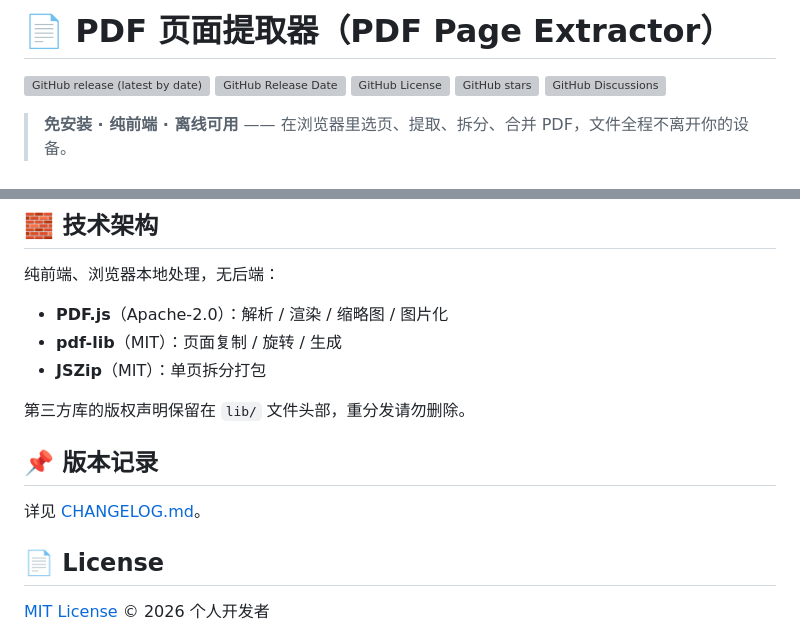
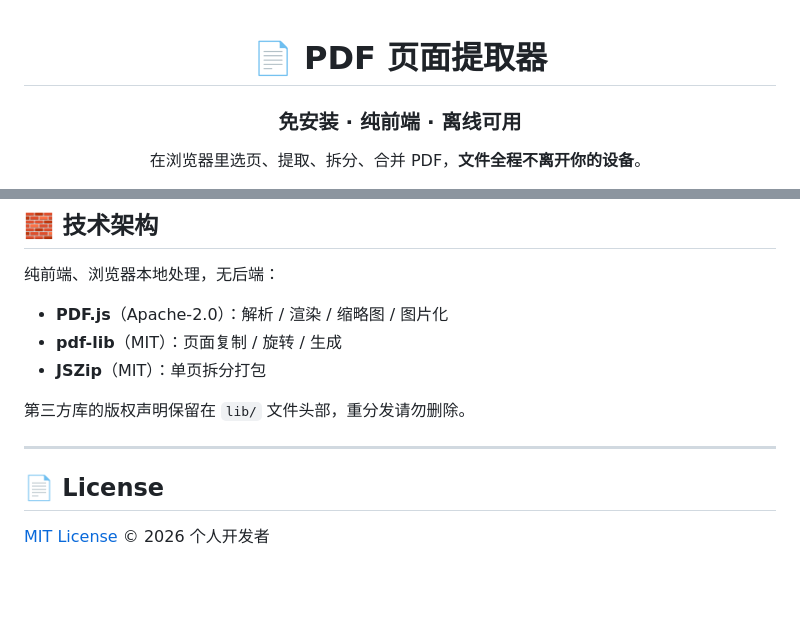
Before and after one commit to AATINF/pdf-page-extractor, a Markdown page: README.md, 2 parts joined by grey strips. Drawn GitHub-style; blank space fills up the shorter version; grey boxes are pictures that could not be loaded.

```diff
--- a/README.md
+++ b/README.md
@@ -1,10 +1,8 @@
-# 📄 PDF 页面提取器（PDF Page Extractor）
+<!-- Hero -->
+<div align="center">
 
-![GitHub release (latest by date)](https://img.shields.io/github/v/release/AATINF/pdf-page-extractor)
-![GitHub Release Date](https://img.shields.io/github/release-date/AATINF/pdf-page-extractor)
-![GitHub License](https://img.shields.io/github/license/AATINF/pdf-page-extractor)
-![GitHub stars](https://img.shields.io/github/stars/AATINF/pdf-page-extractor)
-![GitHub Discussions](https://img.shields.io/github/discussions/AATINF/pdf-page-extractor)
+# 📄 PDF 页面提取器
 
-> **免安装 · 纯前端 · 离线可用** —— 在浏览器里选页、提取、拆分、合并 PDF，文件全程不离开你的设备。
+### 免安装 · 纯前端 · 离线可用
+在浏览器里选页、提取、拆分、合并 PDF，**文件全程不离开你的设备**。
 
@@ -57,9 +106,7 @@
 
 第三方库的版权声明保留在 `lib/` 文件头部，重分发请勿删除。
 
-## 📌 版本记录
-
-详见 [CHANGELOG.md](CHANGELOG.md)。
+---
 
 ## 📄 License
 
```
Also changed, not shown: other parts of README.md (+69 -18 lines), assets/demo.gif, 3 other files.
